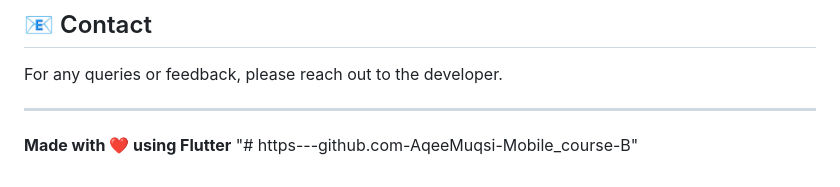
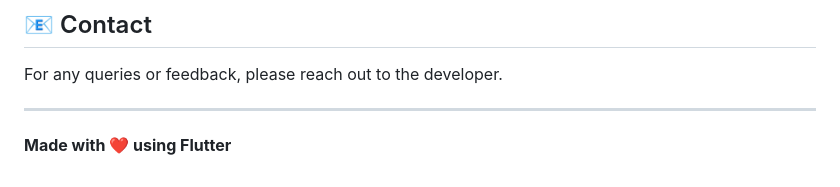
Before and after one commit to AqeeMuqsi/Weather_app, a Markdown page: README.md, the part around the change. GitHub-like rendering.

Commit message:
Remove commented GitHub link from README

```diff
--- a/README.md
+++ b/README.md
@@ -229,4 +229,3 @@ For any queries or feedback, please reach out to the developer.
 ---
 
 **Made with ❤️ using Flutter**
-"# https---github.com-AqeeMuqsi-Mobile_course-B"
```
